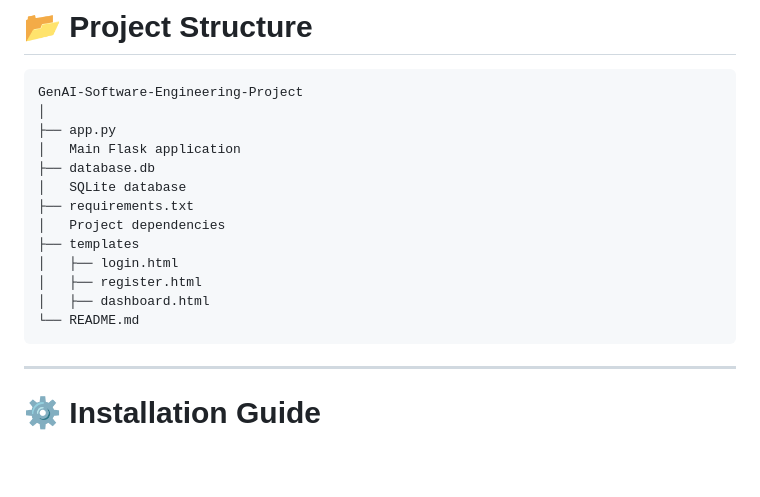
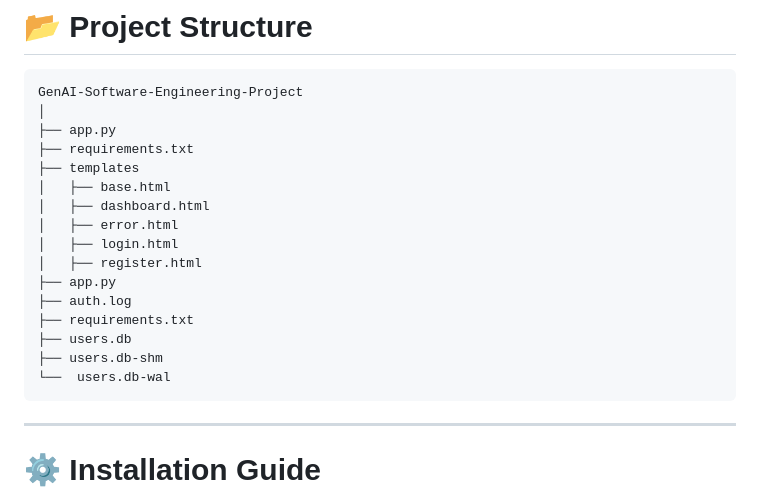
Before and after one commit to sahanchanuka24/MTIT-Assignment-1, a Markdown page: README.md, the part around the change. Drawn GitHub-style; blank space fills up the shorter version.

Commit message:
Revise project structure in README.md
Updated project structure in README to reflect new files.

````diff
--- a/README.md
+++ b/README.md
@@ -176,16 +176,19 @@ Security layers include:
 GenAI-Software-Engineering-Project
 │
 ├── app.py
-│   Main Flask application
-├── database.db
-│   SQLite database
 ├── requirements.txt
-│   Project dependencies
 ├── templates
+│   ├── base.html
+│   ├── dashboard.html
+│   ├── error.html
 │   ├── login.html
 │   ├── register.html
-│   ├── dashboard.html
-└── README.md
+├── app.py
+├── auth.log
+├── requirements.txt
+├── users.db
+├── users.db-shm
+└──  users.db-wal
 ```
 
 ---
````
